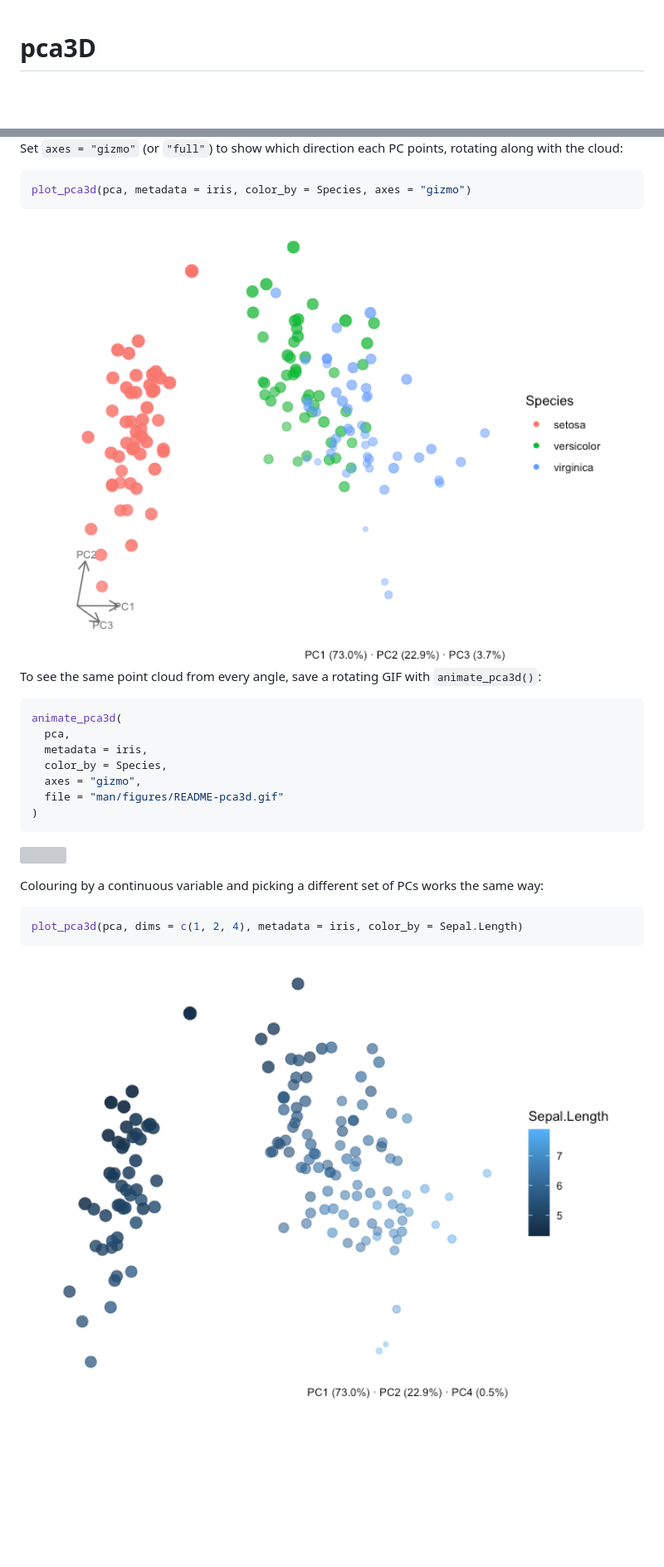
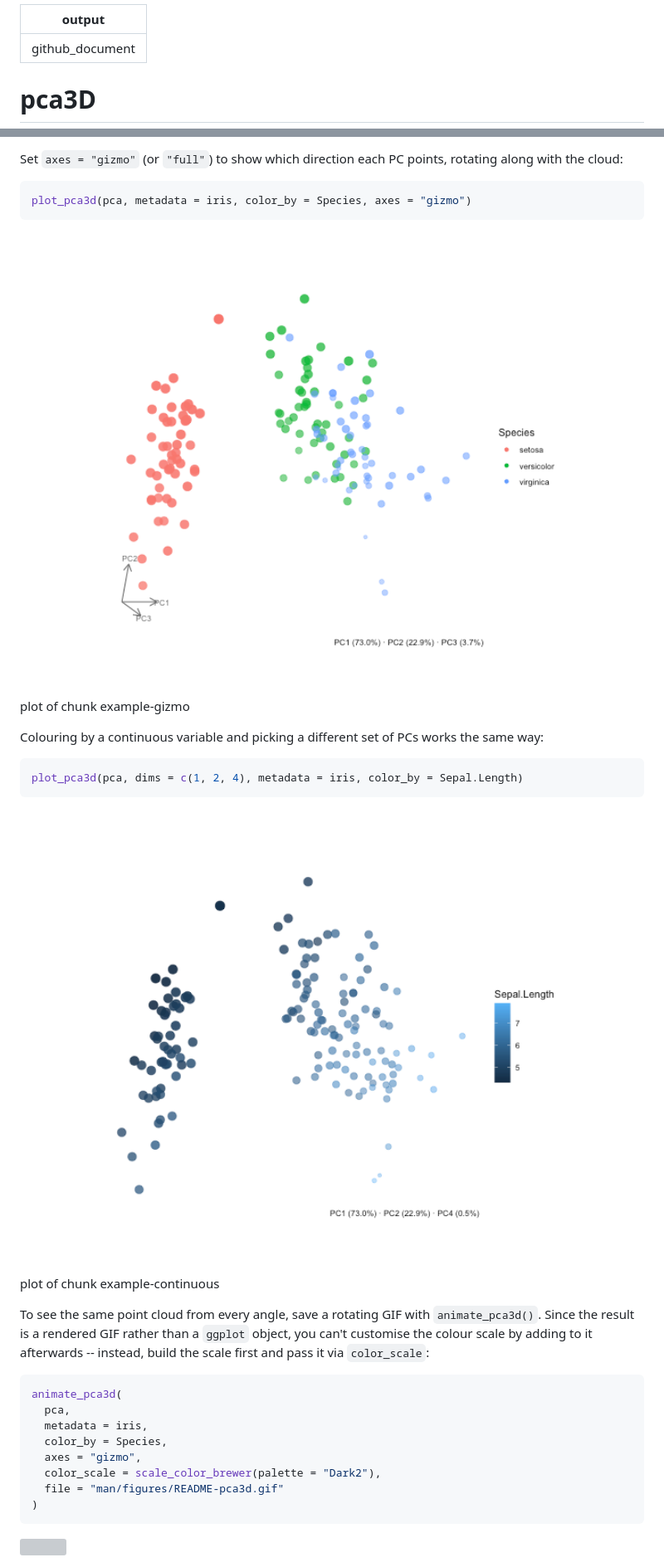
Before and after one commit to pascalnoser/pca3D, a Markdown page: README.md, 2 parts joined by grey strips. Shown at 83% size. Drawn GitHub-style; pictures changed too: man/figures/README-example-continuous-1.png, man/figures/README-example-gizmo-1.png; blank space fills up the shorter version; grey boxes are pictures that could not be loaded.

````diff
--- a/README.md
+++ b/README.md
@@ -1,5 +1,10 @@
+---
+output: github_document
+---
 
 <!-- README.md is generated from README.Rmd. Please edit that file -->
+
+
 
 # pca3D
 
@@ -52,15 +60,35 @@ plot_pca3d(pca, metadata = iris, color_by = Species) +
 
-Set `axes = "gizmo"` (or `"full"`) to show which direction each PC
-points, rotating along with the cloud:
+Set `axes = "gizmo"` (or `"full"`) to show which direction each PC points,
+rotating along with the cloud:
+
 
 ``` r
 plot_pca3d(pca, metadata = iris, color_by = Species, axes = "gizmo")
 ```
 
-<img src="man/figures/README-example-gizmo-1.png" alt="" width="100%" />
+<div class="figure">
+<img src="man/figures/README-example-gizmo-1.png" alt="plot of chunk example-gizmo" width="100%" />
+<p class="caption">plot of chunk example-gizmo</p>
+</div>
+
+Colouring by a continuous variable and picking a different set of PCs works
+the same way:
+
+
+``` r
+plot_pca3d(pca, dims = c(1, 2, 4), metadata = iris, color_by = Sepal.Length)
+```
+
+<div class="figure">
+<img src="man/figures/README-example-continuous-1.png" alt="plot of chunk example-continuous" width="100%" />
+<p class="caption">plot of chunk example-continuous</p>
+</div>
 
 To see the same point cloud from every angle, save a rotating GIF with
-`animate_pca3d()`:
+`animate_pca3d()`. Since the result is a rendered GIF rather than a
+`ggplot` object, you can't customise the colour scale by adding to it
+afterwards -- instead, build the scale first and pass it via `color_scale`:
+
 
 ``` r
 animate_pca3d(
@@ -68,17 +96,9 @@ animate_pca3d(
   metadata = iris,
   color_by = Species,
   axes = "gizmo",
+  color_scale = scale_color_brewer(palette = "Dark2"),
   file = "man/figures/README-pca3d.gif"
 )
 ```
 
 ![](man/figures/README-pca3d.gif)
-
-Colouring by a continuous variable and picking a different set of PCs
-works the same way:
-
-``` r
-plot_pca3d(pca, dims = c(1, 2, 4), metadata = iris, color_by = Sepal.Length)
-```
-
-<img src="man/figures/README-example-continuous-1.png" alt="" width="100%" />
````
Also changed, not shown: other parts of README.md (+17 -14 lines), man/figures/README-example-1.png, man/figures/README-example-custom-1.png, 12 other files.
